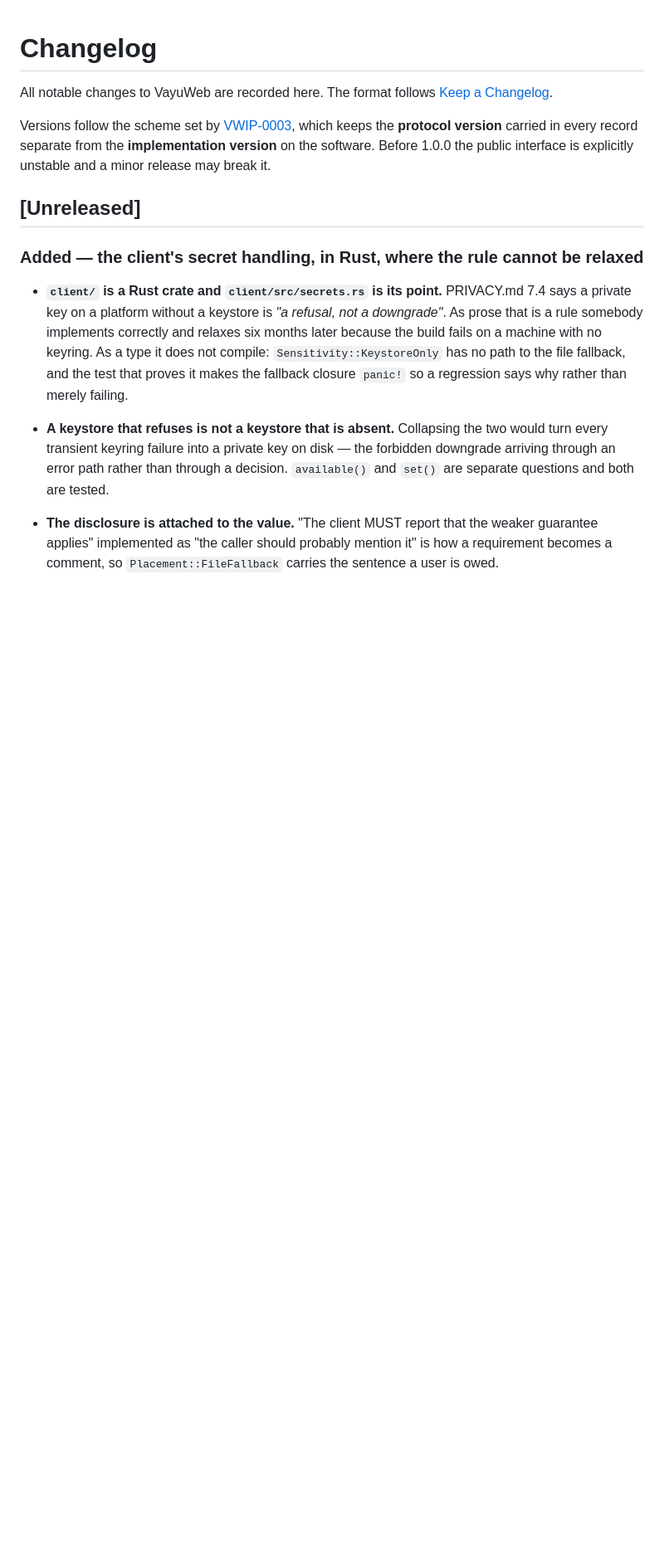
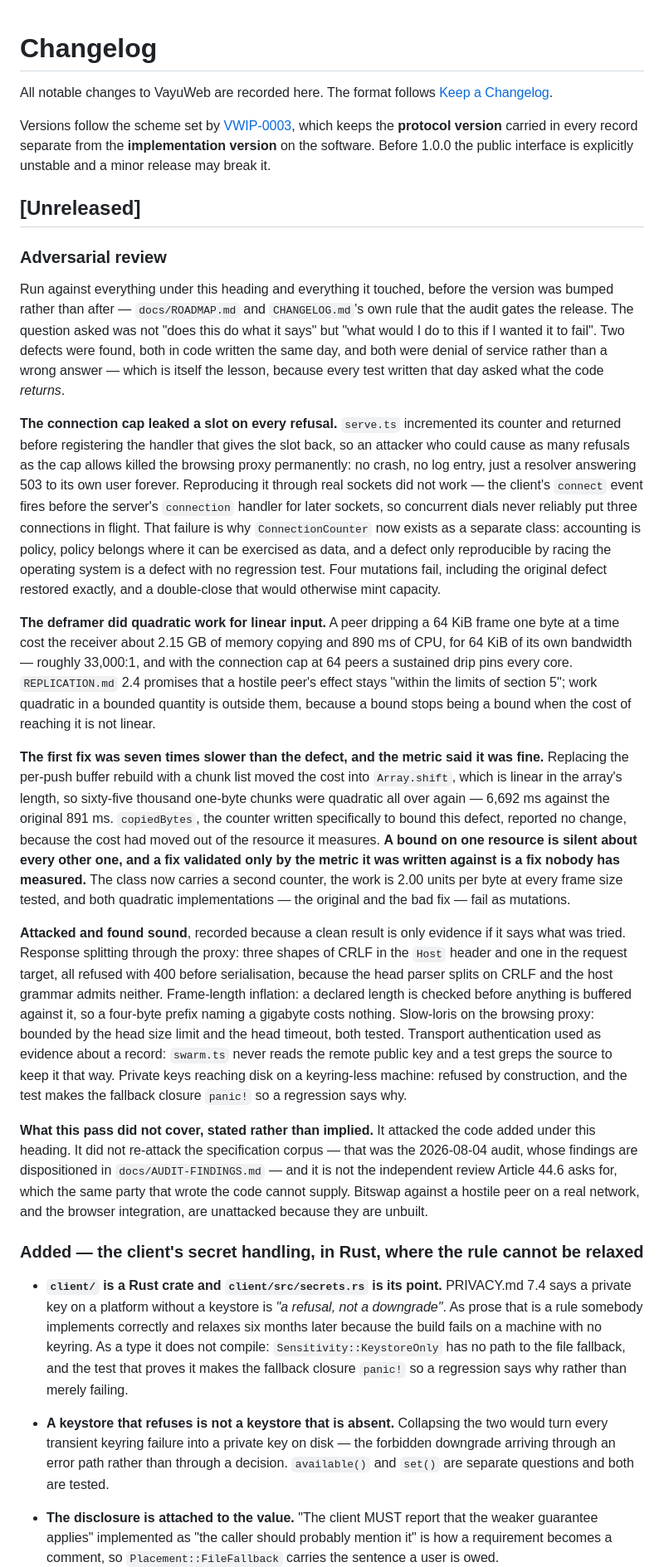
Before and after one commit to johalputt/VayuWeb, a Markdown page: CHANGELOG.md, the part around the change. Shown at 83% size. Drawn GitHub-style; blank space fills up the shorter version.

Commit message:
docs: record the adversarial review that gates this release
Two defects found, both denial of service, both in code written the same day.
What was attacked and found sound is recorded too, because a clean result is
only evidence if it says what was tried -- and so is what the pass did not
cover, which is the specification corpus, the independent review Article 44.6
asks for, and everything that is unbuilt.

```diff
--- a/CHANGELOG.md
+++ b/CHANGELOG.md
@@ -9,6 +9,61 @@ software. Before 1.0.0 the public interface is explicitly unstable and a minor r
 it.
 
 ## [Unreleased]
+
+### Adversarial review
+
+Run against everything under this heading and everything it touched, before the version was
+bumped rather than after — `docs/ROADMAP.md` and `CHANGELOG.md`'s own rule that the audit gates
+the release. The question asked was not "does this do what it says" but "what would I do to this
+if I wanted it to fail". Two defects were found, both in code written the same day, and both were
+denial of service rather than a wrong answer — which is itself the lesson, because every test
+written that day asked what the code *returns*.
+
+**The connection cap leaked a slot on every refusal.** `serve.ts` incremented its counter and
+returned before registering the handler that gives the slot back, so an attacker who could cause
+as many refusals as the cap allows killed the browsing proxy permanently: no crash, no log entry,
+just a resolver answering 503 to its own user forever. Reproducing it through real sockets did not
+work — the client's `connect` event fires before the server's `connection` handler for later
+sockets, so concurrent dials never reliably put three connections in flight. That failure is why
+`ConnectionCounter` now exists as a separate class: accounting is policy, policy belongs where it
+can be exercised as data, and a defect only reproducible by racing the operating system is a
+defect with no regression test. Four mutations fail, including the original defect restored
+exactly, and a double-close that would otherwise mint capacity.
+
+**The deframer did quadratic work for linear input.** A peer dripping a 64 KiB frame one byte at
+a time cost the receiver about 2.15 GB of memory copying and 890 ms of CPU, for 64 KiB of its own
+bandwidth — roughly 33,000:1, and with the connection cap at 64 peers a sustained drip pins every
+core. `REPLICATION.md` 2.4 promises that a hostile peer's effect stays "within the limits of
+section 5"; work quadratic in a bounded quantity is outside them, because a bound stops being a
+bound when the cost of reaching it is not linear.
+
+**The first fix was seven times slower than the defect, and the metric said it was fine.**
+Replacing the per-push buffer rebuild with a chunk list moved the cost into `Array.shift`, which
+is linear in the array's length, so sixty-five thousand one-byte chunks were quadratic all over
+again — 6,692 ms against the original 891 ms. `copiedBytes`, the counter written specifically to
+bound this defect, reported no change, because the cost had moved out of the resource it
+measures. **A bound on one resource is silent about every other one, and a fix validated only by
+the metric it was written against is a fix nobody has measured.** The class now carries a second
+counter, the work is 2.00 units per byte at every frame size tested, and both quadratic
+implementations — the original and the bad fix — fail as mutations.
+
+**Attacked and found sound**, recorded because a clean result is only evidence if it says what
+was tried. Response splitting through the proxy: three shapes of CRLF in the `Host` header and one
+in the request target, all refused with 400 before serialisation, because the head parser splits
+on CRLF and the host grammar admits neither. Frame-length inflation: a declared length is checked
+before anything is buffered against it, so a four-byte prefix naming a gigabyte costs nothing.
+Slow-loris on the browsing proxy: bounded by the head size limit and the head timeout, both
+tested. Transport authentication used as evidence about a record: `swarm.ts` never reads the
+remote public key and a test greps the source to keep it that way. Private keys reaching disk on a
+keyring-less machine: refused by construction, and the test makes the fallback closure `panic!`
+so a regression says why.
+
+**What this pass did not cover, stated rather than implied.** It attacked the code added under
+this heading. It did not re-attack the specification corpus — that was the 2026-08-04 audit, whose
+findings are dispositioned in `docs/AUDIT-FINDINGS.md` — and it is not the independent review
+Article 44.6 asks for, which the same party that wrote the code cannot supply. Bitswap against a
+hostile peer on a real network, and the browser integration, are unattacked because they are
+unbuilt.
 
 ### Added — the client's secret handling, in Rust, where the rule cannot be relaxed
 
```
